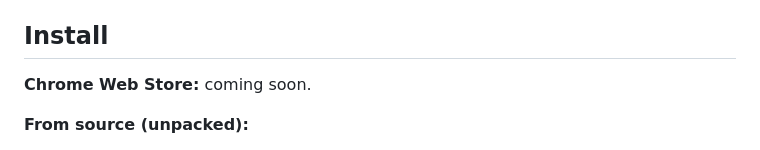
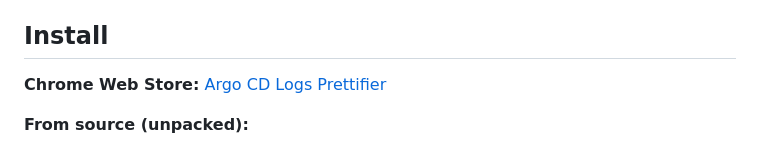
Before and after one commit to jperelli/argocd-logs-prettifier, a Markdown page: README.md, the part around the change. Drawn GitHub-style.

Commit message:
Link the published Chrome Web Store listing

```diff
--- a/README.md
+++ b/README.md
@@ -18,7 +18,7 @@ Argo's log toolbar toggles the view at any time.
 
 ## Install
 
-**Chrome Web Store:** coming soon.
+**Chrome Web Store:** [Argo CD Logs Prettifier](https://chromewebstore.google.com/detail/argo-cd-logs-prettifier/nlccbcoeofgifpifelblbkgohacabpkg)
 
 **From source (unpacked):**
 
```
Also changed, not shown: CHROMEWEBSTORE.md (+1 -0 lines).
